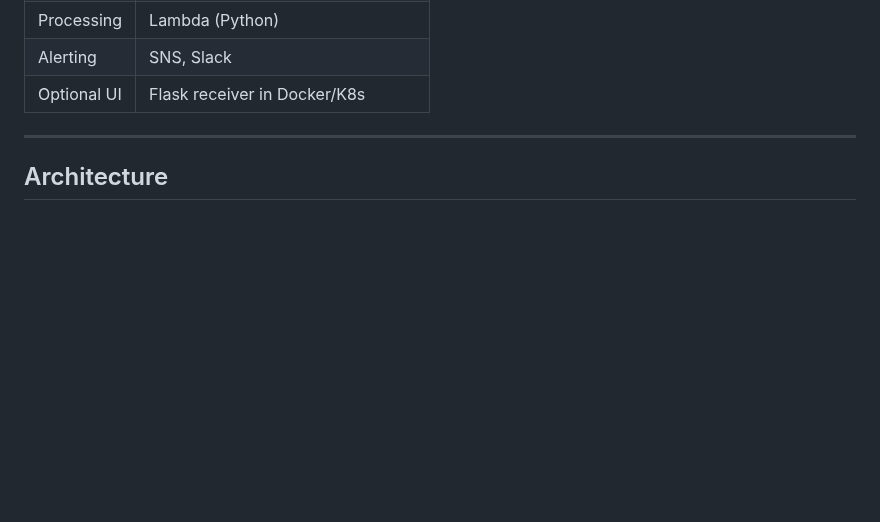
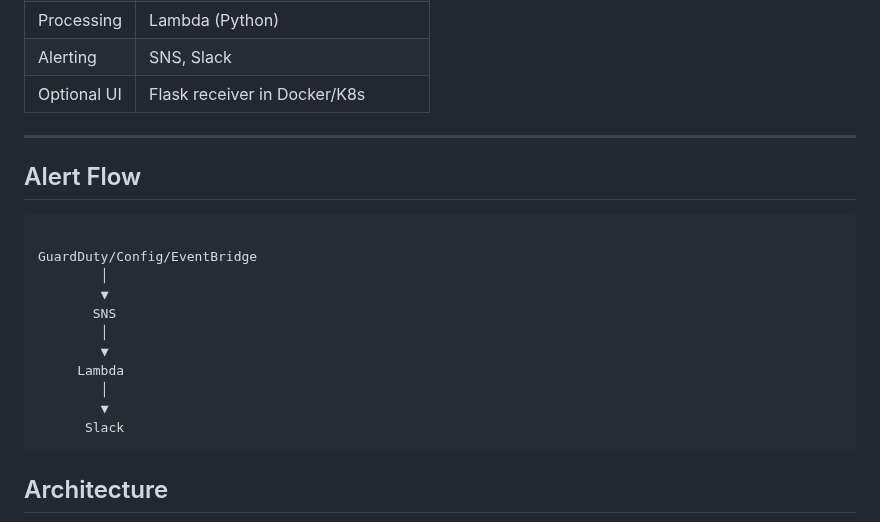
Before and after one commit to cloudcr0w/security-alerting-pipeline, a Markdown page: README.md, the part around the change. GitHub-like rendering; blank space fills up the shorter version.

````diff
--- a/README.md
+++ b/README.md
@@ -57,6 +57,21 @@ Detects suspicious activity like:
 | Optional UI   | Flask receiver in Docker/K8s       |
 
 ---
+## Alert Flow
+
+```bash
+
+GuardDuty/Config/EventBridge
+        │
+        ▼
+       SNS
+        │
+        ▼
+     Lambda
+        │
+        ▼
+      Slack
+```
 
 ## Architecture
 
````
